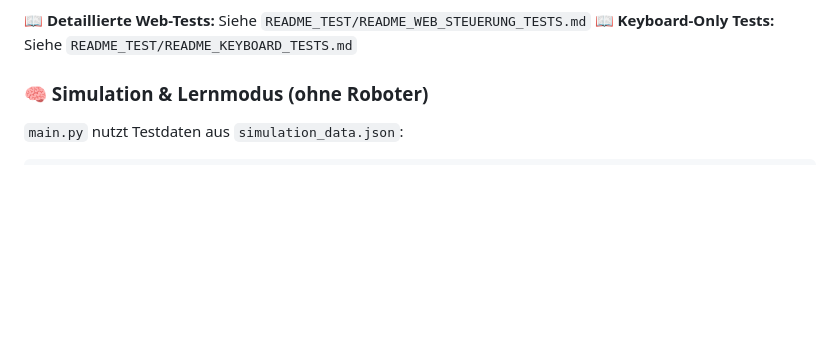
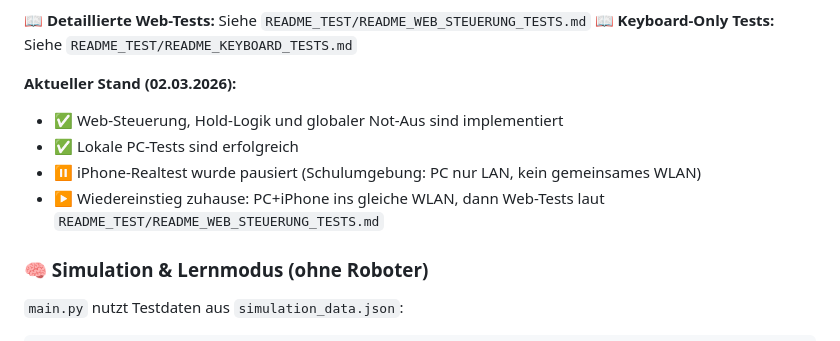
Before and after one commit to marcus39-web/Pyton-Roboter-Interface, a Markdown page: README.md, the part around the change. GitHub-like rendering; blank space fills up the shorter version.

Commit message:
docs(status): add current pause and resume note to main README

```diff
--- a/README.md
+++ b/README.md
@@ -130,6 +130,13 @@ python web_control_server.py --host 0.0.0.0 --web-port 8080 --robot-ip 127.0.0.1
 
 📖 **Detaillierte Web-Tests:** Siehe `README_TEST/README_WEB_STEUERUNG_TESTS.md`
 📖 **Keyboard-Only Tests:** Siehe `README_TEST/README_KEYBOARD_TESTS.md`
+
+**Aktueller Stand (02.03.2026):**
+
+- ✅ Web-Steuerung, Hold-Logik und globaler Not-Aus sind implementiert
+- ✅ Lokale PC-Tests sind erfolgreich
+- ⏸️ iPhone-Realtest wurde pausiert (Schulumgebung: PC nur LAN, kein gemeinsames WLAN)
+- ▶️ Wiedereinstieg zuhause: PC+iPhone ins gleiche WLAN, dann Web-Tests laut `README_TEST/README_WEB_STEUERUNG_TESTS.md`
 
 ### 🧠 Simulation & Lernmodus (ohne Roboter)
 
```
